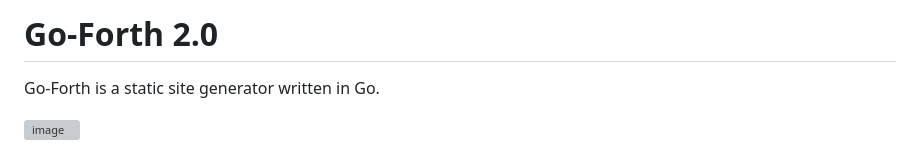
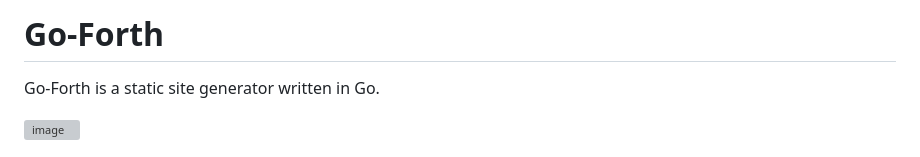
Before and after one commit to iamseeley/go-forth, a Markdown page: README.md, the part around the change. Rendered like a GitHub page; grey boxes are pictures that could not be loaded.

```diff
--- a/README.md
+++ b/README.md
@@ -1,4 +1,4 @@
-# Go-Forth 2.0
+# Go-Forth
 
 Go-Forth is a static site generator written in Go.
 
```
